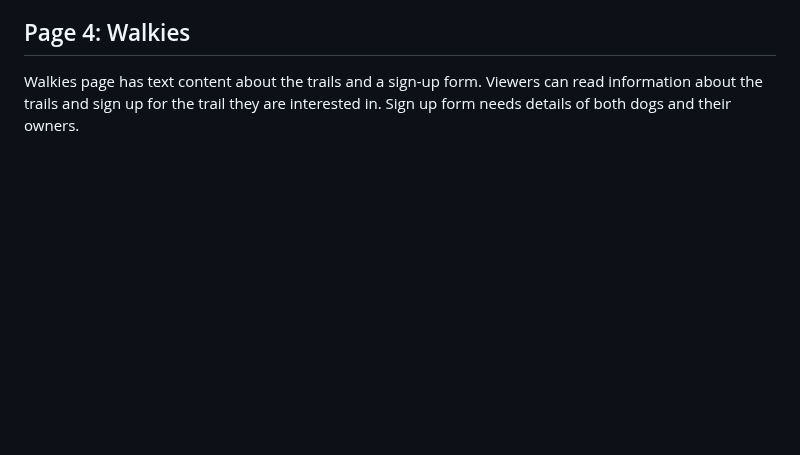
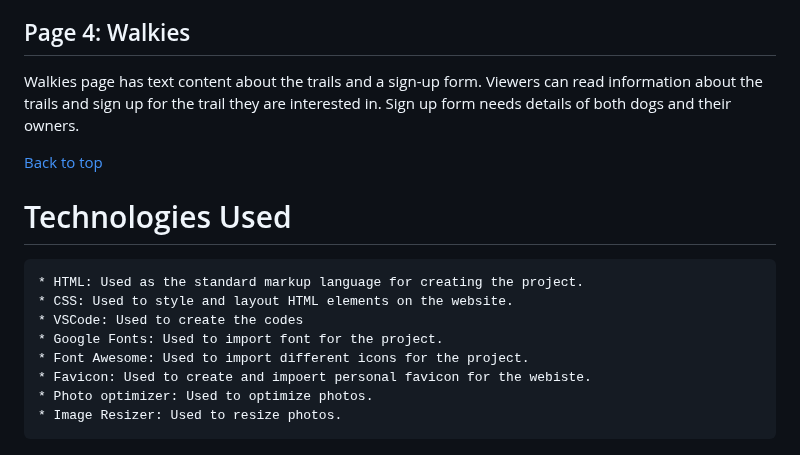
Before and after one commit to Ivane212/Walk-With-Tyson, a Markdown page: README.md, the part around the change. Drawn GitHub-style; blank space fills up the shorter version.

Commit message:
Created  technologies used

```diff
--- a/README.md
+++ b/README.md
@@ -101,3 +101,15 @@ Images page contains 18 photos of Tyson (German Shepherd dog). Photos are placed
 ## Page 4: Walkies
 
 Walkies page has text content about the trails and a sign-up form.  Viewers can read information about the trails and sign up for the trail they are interested in. Sign up form needs details of both dogs and their owners.
+
+[Back to top](<#content>)
+# Technologies Used
+
+    * HTML: Used as the standard markup language for creating the project.
+    * CSS: Used to style and layout HTML elements on the website.
+    * VSCode: Used to create the codes
+    * Google Fonts: Used to import font for the project.
+    * Font Awesome: Used to import different icons for the project.
+    * Favicon: Used to create and impoert personal favicon for the webiste.
+    * Photo optimizer: Used to optimize photos.
+    * Image Resizer: Used to resize photos.
```
